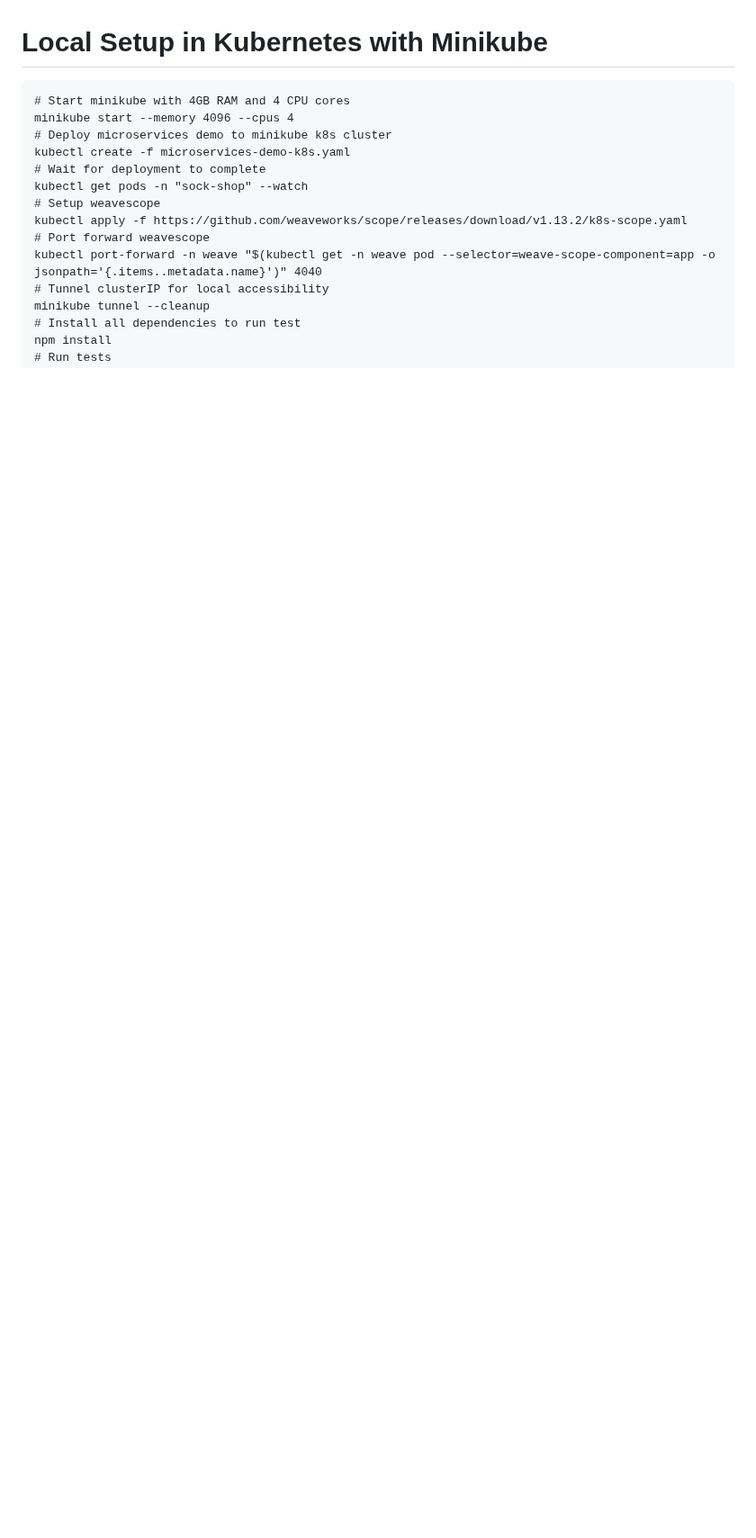
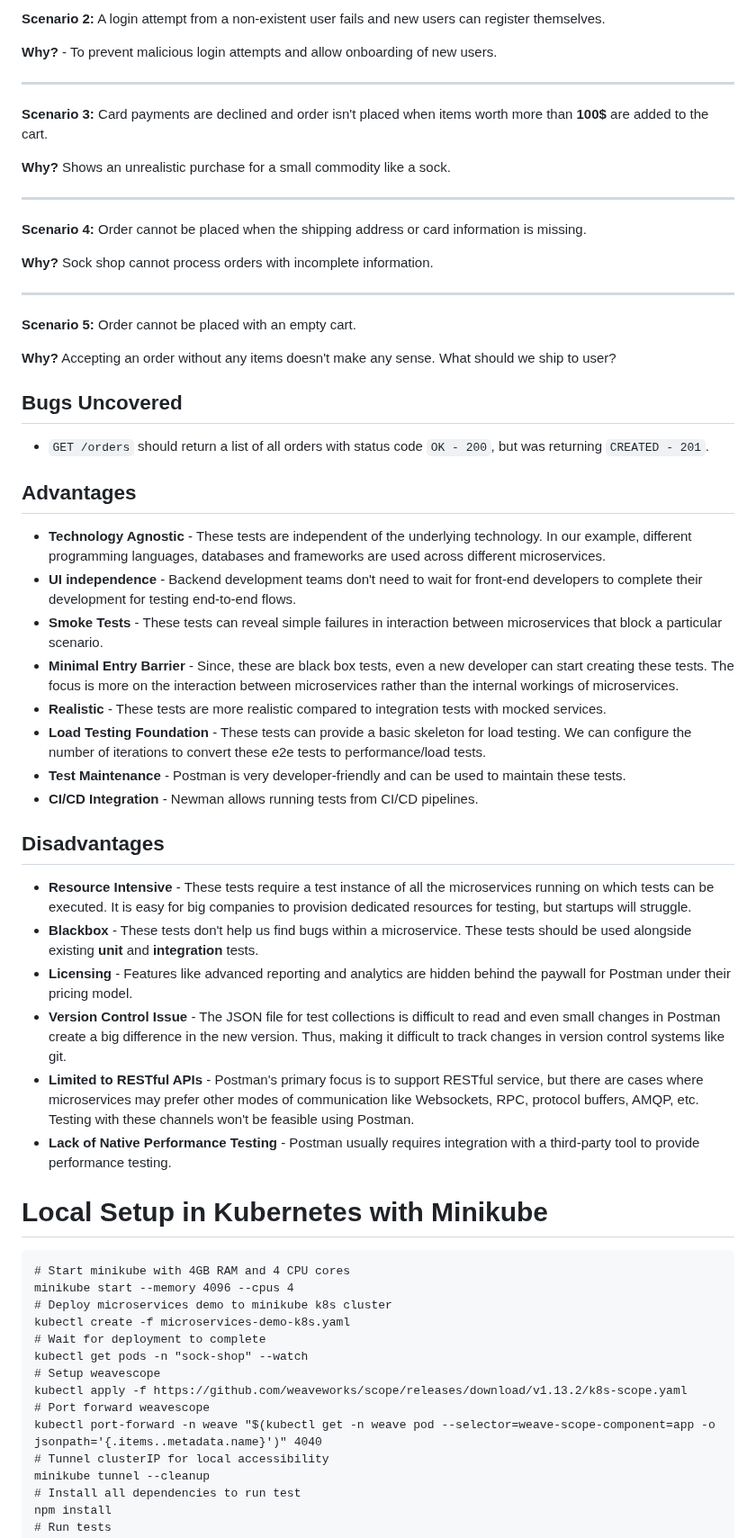
Before and after one commit to prophet1906/e2e-testing, a Markdown page: README.md, the part around one of its changes. Shown at 90% size. Rendered like a GitHub page; blank space fills up the shorter version.

````diff
--- a/README.md
+++ b/README.md
@@ -12,3 +46,42 @@ Sock Shop simulates the user-facing part of an e-commerce website that sells soc
+**Scenario 2:** A login attempt from a non-existent user fails and new users can register themselves.
+
+**Why?** - To prevent malicious login attempts and allow onboarding of new users.
+___
+
+**Scenario 3:** Card payments are declined and order isn't placed when items worth more than **100$** are added to the cart.
+
+**Why?** Shows an unrealistic purchase for a small commodity like a sock.
+___
+
+**Scenario 4:** Order cannot be placed when the shipping address or card information is missing.
+
+**Why?** Sock shop cannot process orders with incomplete information.
+___
+
+**Scenario 5:** Order cannot be placed with an empty cart.
+
+**Why?** Accepting an order without any items doesn't make any sense. What should we ship to user?
+
+## Bugs Uncovered
+- `GET /orders` should return a list of all orders with status code `OK - 200`, but was returning `CREATED - 201`.
+
+## Advantages
+- **Technology Agnostic** - These tests are independent of the underlying technology. In our example, different programming languages, databases and frameworks are used across different microservices.
+- **UI independence** - Backend development teams don't need to wait for front-end developers to complete their development for testing end-to-end flows.
+- **Smoke Tests** - These tests can reveal simple failures in interaction between microservices that block a particular scenario.
+- **Minimal Entry Barrier** - Since, these are black box tests, even a new developer can start creating these tests. The focus is more on the interaction between microservices rather than the internal workings of microservices.
+- **Realistic** - These tests are more realistic compared to integration tests with mocked services.
+- **Load Testing Foundation** - These tests can provide a basic skeleton for load testing. We can configure the number of iterations to convert these e2e tests to performance/load tests.
+- **Test Maintenance** - Postman is very developer-friendly and can be used to maintain these tests.
+- **CI/CD Integration** - Newman allows running tests from CI/CD pipelines.
+
+## Disadvantages
+- **Resource Intensive** - These tests require a test instance of all the microservices running on which tests can be executed. It is easy for big companies to provision dedicated resources for testing, but startups will struggle.
+- **Blackbox** - These tests don't help us find bugs within a microservice. These tests should be used alongside existing **unit** and **integration** tests.
+- **Licensing** - Features like advanced reporting and analytics are hidden behind the paywall for Postman under their pricing model.
+- **Version Control Issue** - The JSON file for test collections is difficult to read and even small changes in Postman create a big difference in the new version. Thus, making it difficult to track changes in version control systems like git.
+- **Limited to RESTful APIs** - Postman's primary focus is to support RESTful service, but there are cases where microservices may prefer other modes of communication like Websockets, RPC, protocol buffers, AMQP, etc. Testing with these channels won't be feasible using Postman.
+- **Lack of Native Performance Testing** - Postman usually requires integration with a third-party tool to provide performance testing.
 
 # Local Setup in Kubernetes with Minikube
 ```
````
Also changed, not shown: other parts of README.md (+37 -23 lines).
